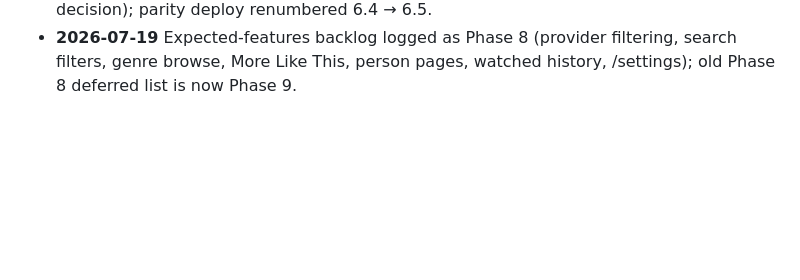
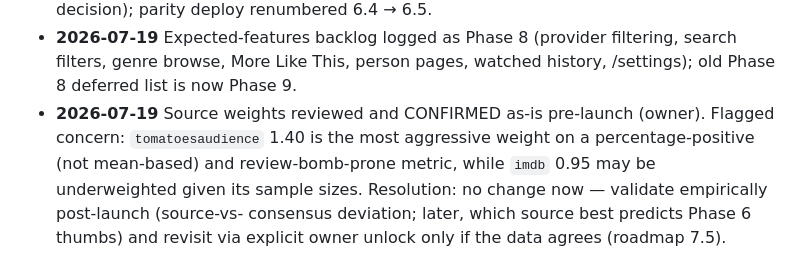
Before and after one commit to akmcbroom/reelscore, a Markdown page: docs/DECISIONS.md, the part around the change. Drawn GitHub-style; blank space fills up the shorter version.

Commit message:
Log weights review decision: confirmed as-is, calibration study as 7.5
Weights stay locked pre-launch; RT-audience 1.40 concern noted. Post-launch
empirical calibration (consensus deviation + thumbs predictiveness) decides
any revisit, gated on explicit owner unlock.

Co-Authored-By: Claude Fable 5 <noreply@anthropic.com>

```diff
--- a/docs/DECISIONS.md
+++ b/docs/DECISIONS.md
@@ -83,3 +83,10 @@
 - **2026-07-19** Expected-features backlog logged as Phase 8 (provider
   filtering, search filters, genre browse, More Like This, person pages,
   watched history, /settings); old Phase 8 deferred list is now Phase 9.
+- **2026-07-19** Source weights reviewed and CONFIRMED as-is pre-launch
+  (owner). Flagged concern: `tomatoesaudience` 1.40 is the most aggressive
+  weight on a percentage-positive (not mean-based) and review-bomb-prone
+  metric, while `imdb` 0.95 may be underweighted given its sample sizes.
+  Resolution: no change now — validate empirically post-launch (source-vs-
+  consensus deviation; later, which source best predicts Phase 6 thumbs) and
+  revisit via explicit owner unlock only if the data agrees (roadmap 7.5).
```
Also changed, not shown: docs/ROADMAP.md (+3 -0 lines).
